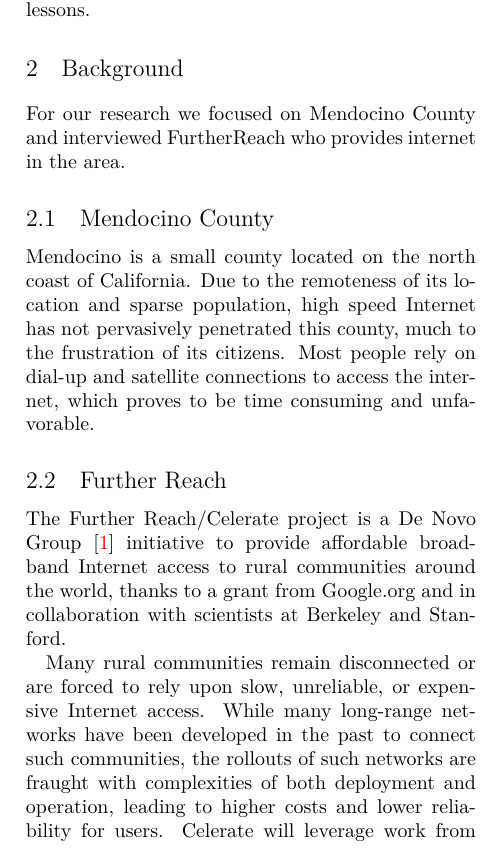
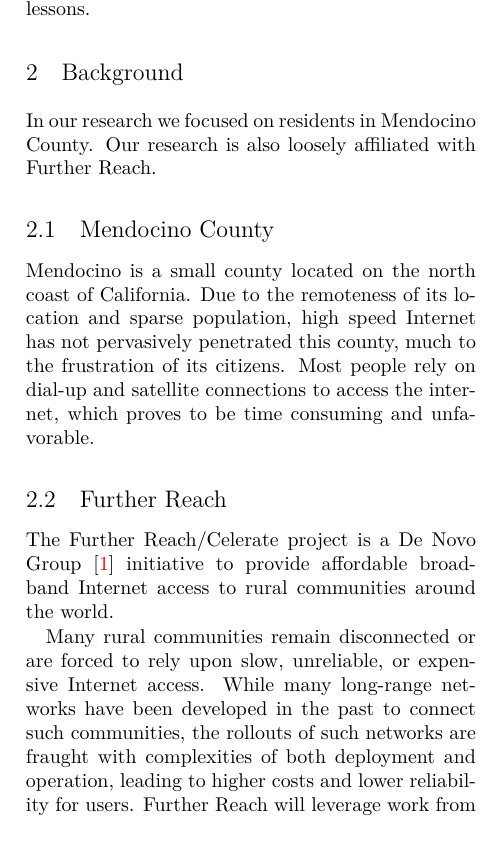
Before and after one commit to nebgnahz/RBE, a LaTeX thesis (report/main.tex, which reads report/background.tex): part of one column of page 1 of 7, cut so that both start at the same text. Compiled offline with XeLaTeX; a LaTeX package or settings file that is missing is left out.

Commit message:
Background tweaks

```diff
--- a/report/background.tex
+++ b/report/background.tex
@@ -1,7 +1,9 @@
 
 \section{Background}
 \label{sec:background}
-For our research we focused on Mendocino County and interviewed FurtherReach who provides internet in the area.
+In our research we focused on residents in Mendocino County. Our research is
+also
+loosely affiliated with Further Reach.
 
 \subsection{Mendocino County}
 \label{sec:mendocino-county}
@@ -20,14 +22,13 @@
 
 The Further Reach/Celerate project is a De Novo Group~\cite{denovo} initiative
 to provide affordable broadband Internet access to rural communities around the
-world, thanks to a grant from Google.org and in collaboration with scientists at
-Berkeley and Stanford.
+world.
 
 Many rural communities remain disconnected or are forced to rely upon slow,
 unreliable, or expensive Internet access. While many long-range networks have
 been developed in the past to connect such communities, the rollouts of such
 networks are fraught with complexities of both deployment and operation, leading
-to higher costs and lower reliability for users. Celerate will leverage work
+to higher costs and lower reliability for users. Further Reach will leverage work
 from the burgeoning area of Software Defined Networking (SDN) to help redefine
 how such networks are built and managed.
 
```
